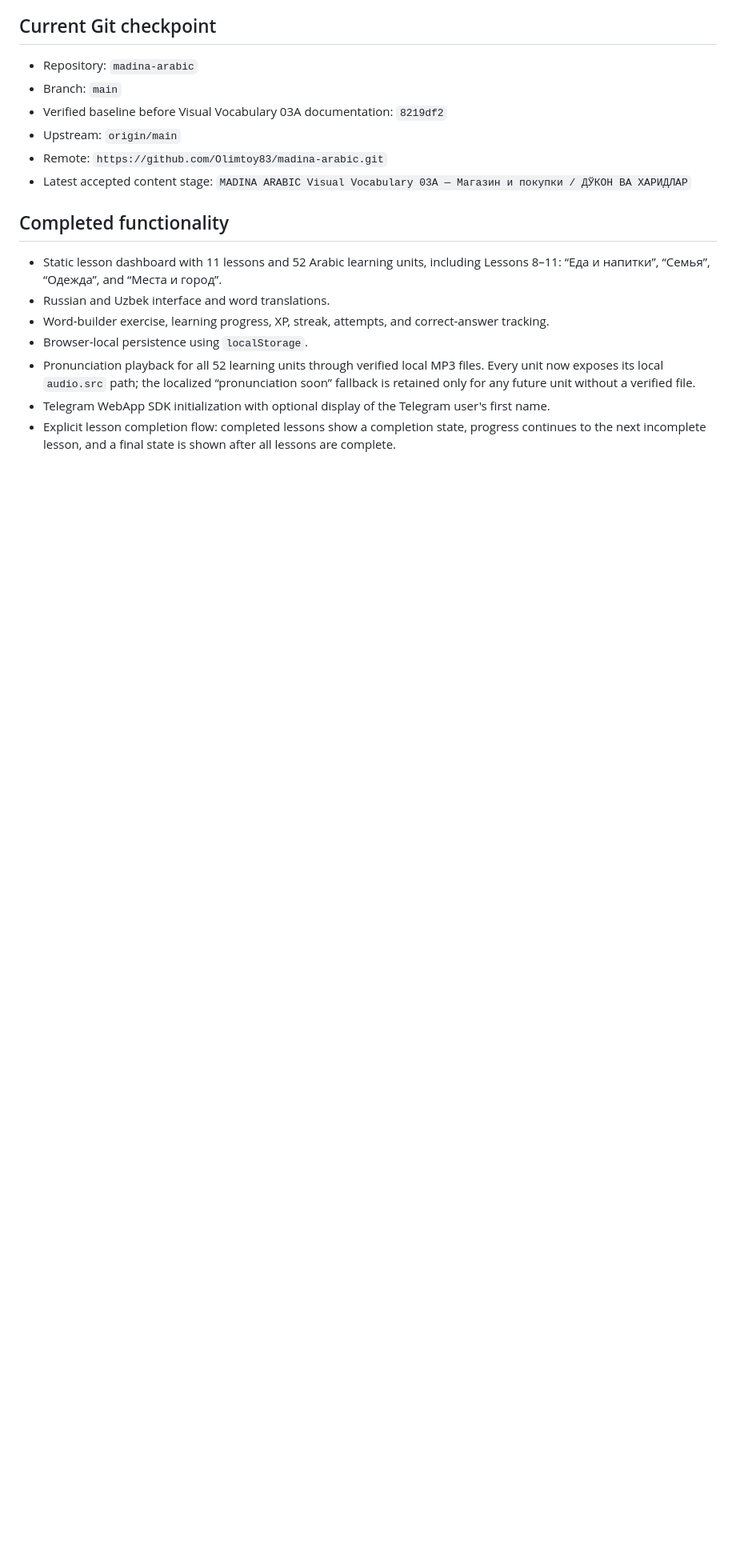
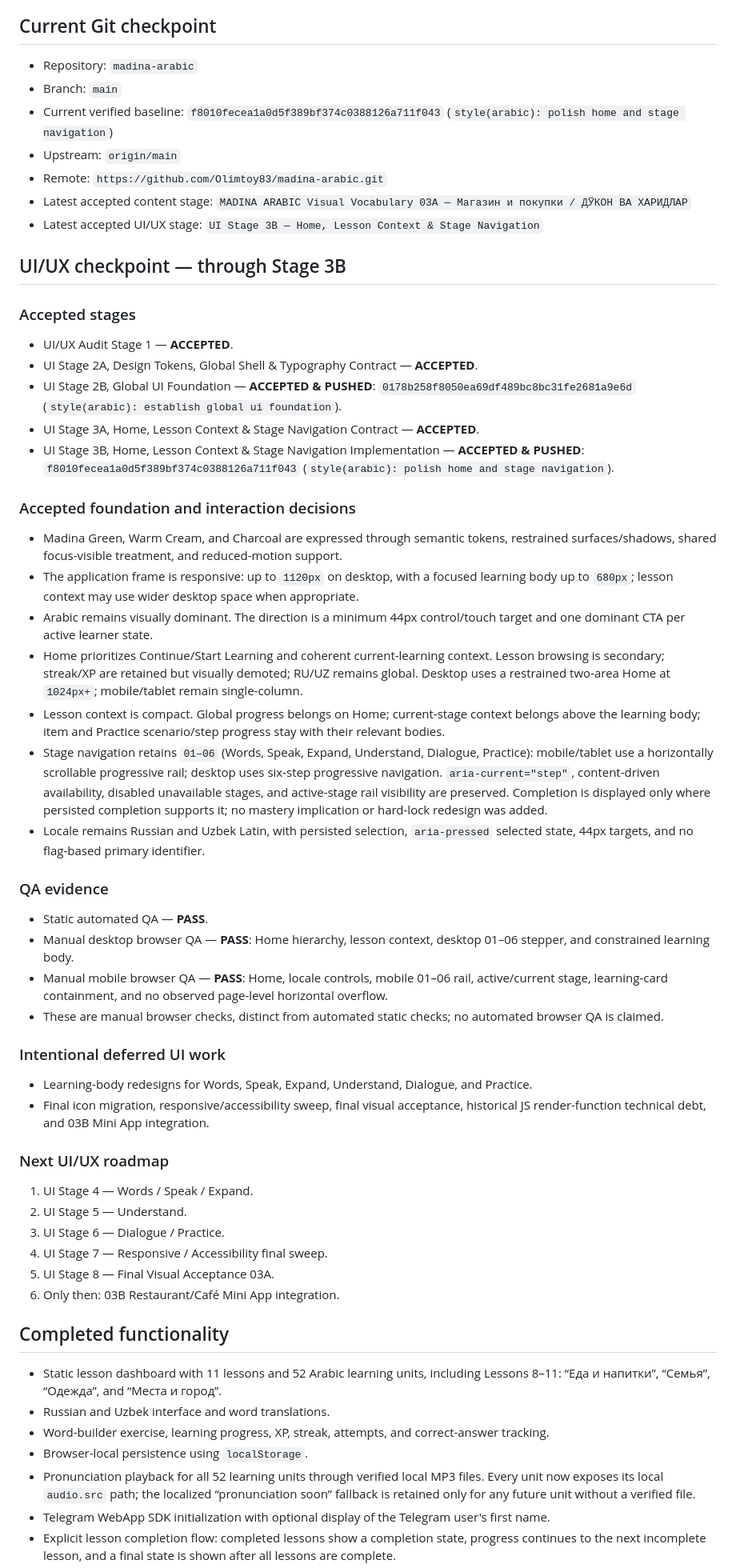
Before and after one commit to Olimtoy83/madina-arabic, a Markdown page: PROJECT_CHECKPOINT.md, the part around the change. Shown at 80% size. GitHub-like rendering; blank space fills up the shorter version.

Commit message:
docs(arabic): checkpoint ui ux stage 3

```diff
--- a/PROJECT_CHECKPOINT.md
+++ b/PROJECT_CHECKPOINT.md
@@ -4,10 +4,52 @@
 
 - Repository: `madina-arabic`
 - Branch: `main`
-- Verified baseline before Visual Vocabulary 03A documentation: `8219df2`
+- Current verified baseline: `f8010fecea1a0d5f389bf374c0388126a711f043` (`style(arabic): polish home and stage navigation`)
 - Upstream: `origin/main`
 - Remote: `https://github.com/Olimtoy83/madina-arabic.git`
 - Latest accepted content stage: `MADINA ARABIC Visual Vocabulary 03A — Магазин и покупки / ДЎКОН ВА ХАРИДЛАР`
+- Latest accepted UI/UX stage: `UI Stage 3B — Home, Lesson Context & Stage Navigation`
+
+## UI/UX checkpoint — through Stage 3B
+
+### Accepted stages
+
+- UI/UX Audit Stage 1 — **ACCEPTED**.
+- UI Stage 2A, Design Tokens, Global Shell & Typography Contract — **ACCEPTED**.
+- UI Stage 2B, Global UI Foundation — **ACCEPTED & PUSHED**: `0178b258f8050ea69df489bc8bc31fe2681a9e6d` (`style(arabic): establish global ui foundation`).
+- UI Stage 3A, Home, Lesson Context & Stage Navigation Contract — **ACCEPTED**.
+- UI Stage 3B, Home, Lesson Context & Stage Navigation Implementation — **ACCEPTED & PUSHED**: `f8010fecea1a0d5f389bf374c0388126a711f043` (`style(arabic): polish home and stage navigation`).
+
+### Accepted foundation and interaction decisions
+
+- Madina Green, Warm Cream, and Charcoal are expressed through semantic tokens, restrained surfaces/shadows, shared focus-visible treatment, and reduced-motion support.
+- The application frame is responsive: up to `1120px` on desktop, with a focused learning body up to `680px`; lesson context may use wider desktop space when appropriate.
+- Arabic remains visually dominant. The direction is a minimum 44px control/touch target and one dominant CTA per active learner state.
+- Home prioritizes Continue/Start Learning and coherent current-learning context. Lesson browsing is secondary; streak/XP are retained but visually demoted; RU/UZ remains global. Desktop uses a restrained two-area Home at `1024px+`; mobile/tablet remain single-column.
+- Lesson context is compact. Global progress belongs on Home; current-stage context belongs above the learning body; item and Practice scenario/step progress stay with their relevant bodies.
+- Stage navigation retains `01–06` (Words, Speak, Expand, Understand, Dialogue, Practice): mobile/tablet use a horizontally scrollable progressive rail; desktop uses six-step progressive navigation. `aria-current="step"`, content-driven availability, disabled unavailable stages, and active-stage rail visibility are preserved. Completion is displayed only where persisted completion supports it; no mastery implication or hard-lock redesign was added.
+- Locale remains Russian and Uzbek Latin, with persisted selection, `aria-pressed` selected state, 44px targets, and no flag-based primary identifier.
+
+### QA evidence
+
+- Static automated QA — **PASS**.
+- Manual desktop browser QA — **PASS**: Home hierarchy, lesson context, desktop 01–06 stepper, and constrained learning body.
+- Manual mobile browser QA — **PASS**: Home, locale controls, mobile 01–06 rail, active/current stage, learning-card containment, and no observed page-level horizontal overflow.
+- These are manual browser checks, distinct from automated static checks; no automated browser QA is claimed.
+
+### Intentional deferred UI work
+
+- Learning-body redesigns for Words, Speak, Expand, Understand, Dialogue, and Practice.
+- Final icon migration, responsive/accessibility sweep, final visual acceptance, historical JS render-function technical debt, and 03B Mini App integration.
+
+### Next UI/UX roadmap
+
+1. UI Stage 4 — Words / Speak / Expand.
+2. UI Stage 5 — Understand.
+3. UI Stage 6 — Dialogue / Practice.
+4. UI Stage 7 — Responsive / Accessibility final sweep.
+5. UI Stage 8 — Final Visual Acceptance 03A.
+6. Only then: 03B Restaurant/Café Mini App integration.
 
 ## Completed functionality
 
```
